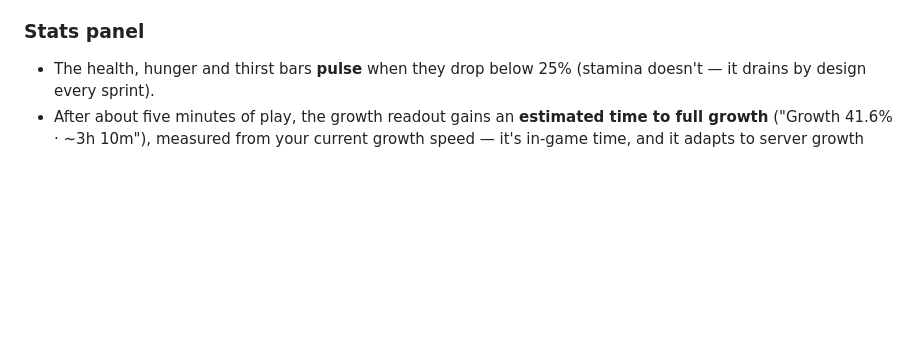
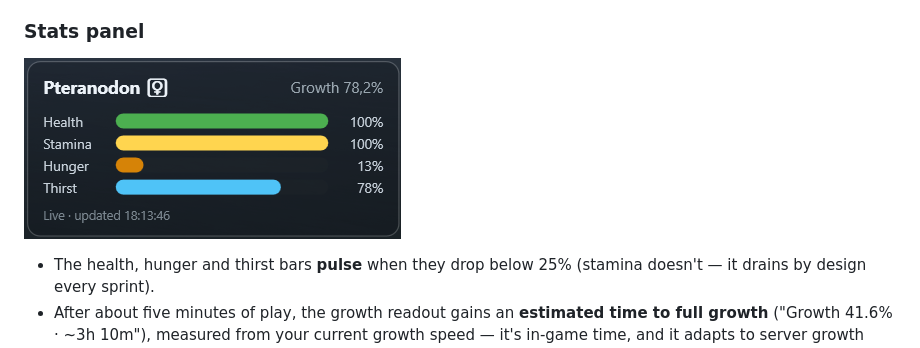
Before and after one commit to DavidKatona/PandoraOverlay, a Markdown page: README.md, the part around the change. Rendered like a GitHub page; pictures changed too: docs/stats-panel.png (added); blank space fills up the shorter version.

Commit message:
Add stats panel screenshot to the README usage section

```diff
--- a/README.md
+++ b/README.md
@@ -72,6 +72,8 @@ The pasted cookie is encrypted with **Windows DPAPI** (scoped to your Windows us
 
 ### Stats panel
 
+![The stats panel: dino name and gender, growth, the four stat bars — hunger critical at 13% — and the live status line](docs/stats-panel.png)
+
 - The health, hunger and thirst bars **pulse** when they drop below 25% (stamina doesn't — it drains by design every sprint).
 - After about five minutes of play, the growth readout gains an **estimated time to full growth** ("Growth 41.6% · ~3h 10m"), measured from your current growth speed — it's in-game time, and it adapts to server growth events and buffs. If growth stalls while you're spawned, the readout turns amber and shows "paused".
 - Status-line states you'll see:
```
